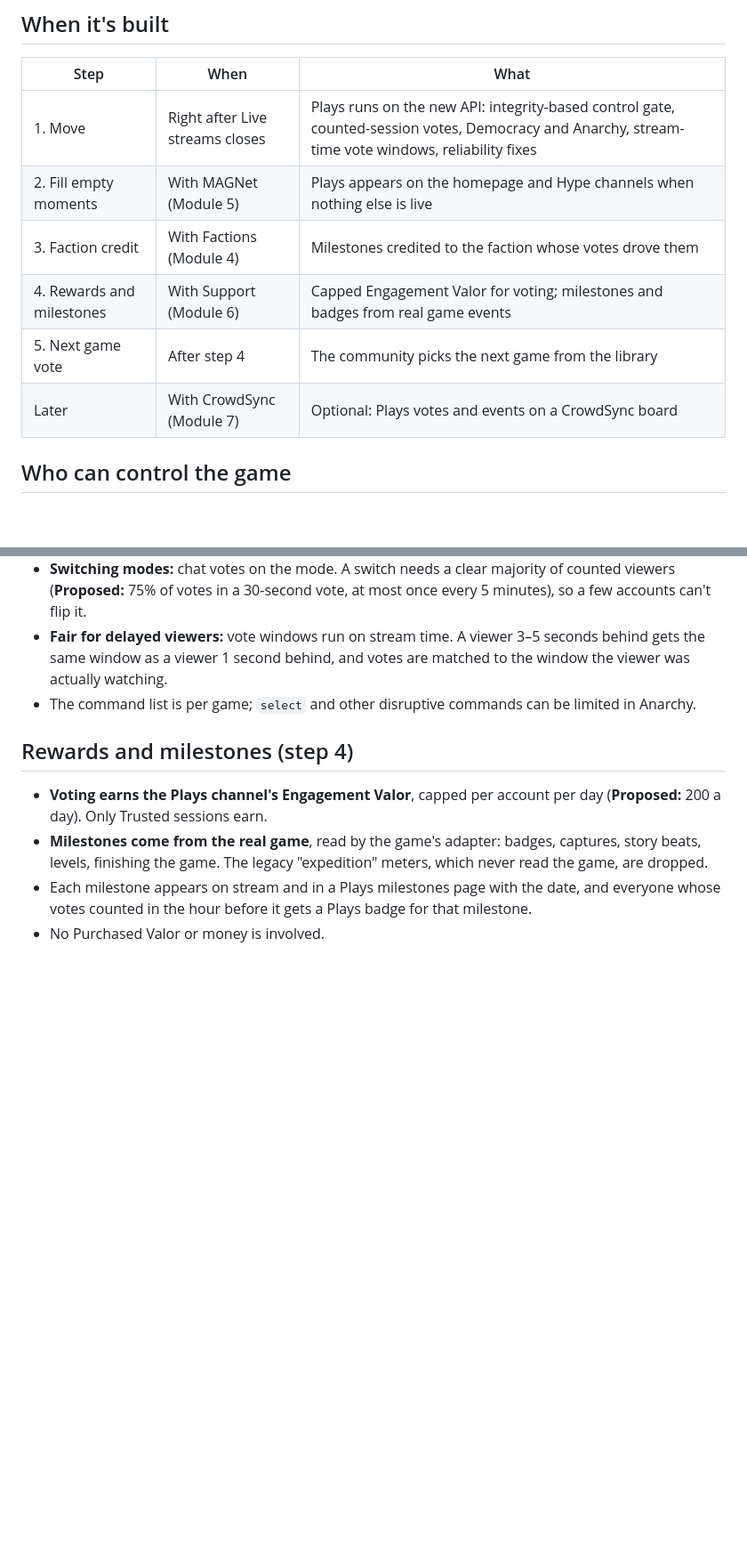
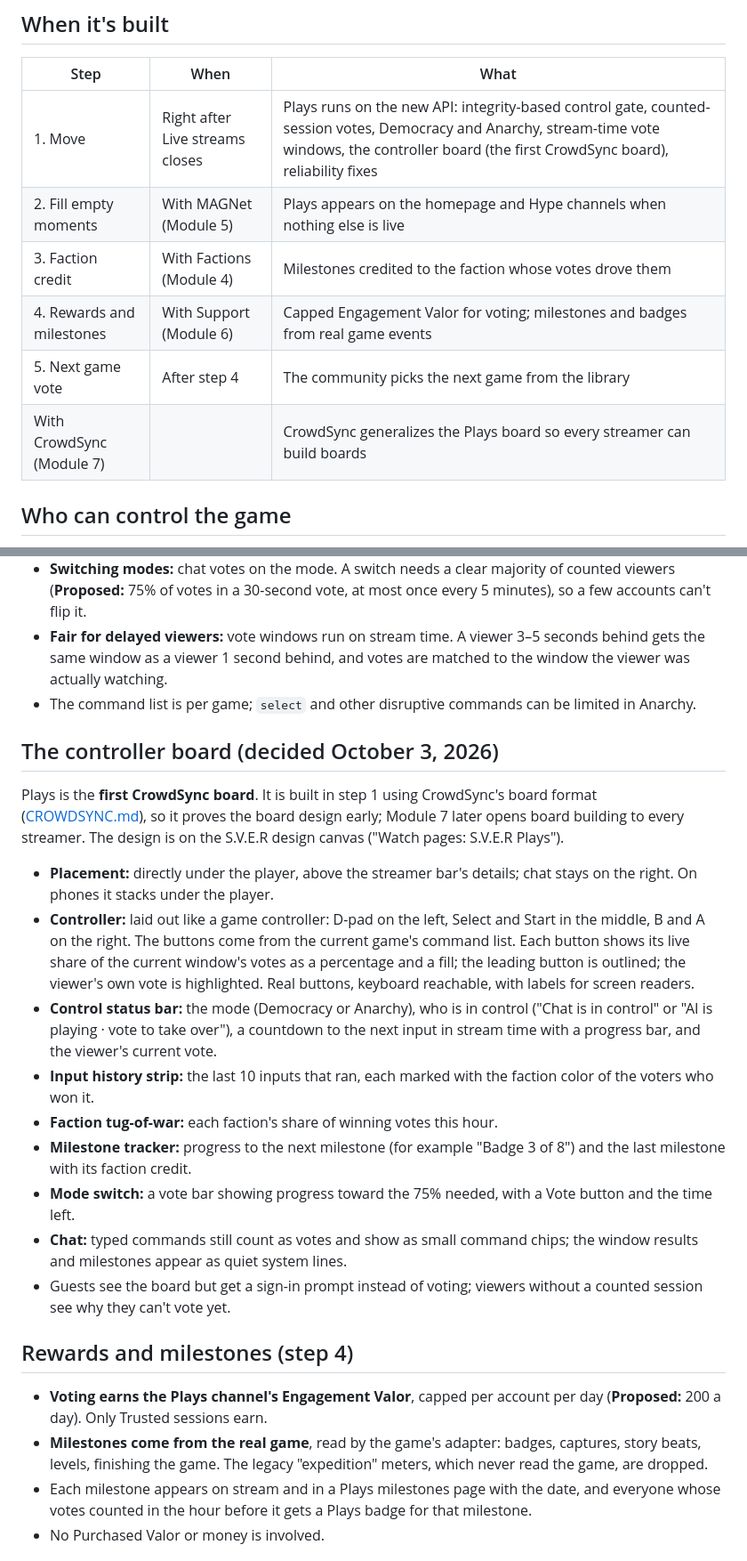
Before and after one commit to S-V-E-R/S.V.E.R, a Markdown page: docs/PLAYS.md, 2 parts joined by grey strips. Shown at 89% size. Rendered like a GitHub page; blank space fills up the shorter version.

Commit message:
PLAYS.md: controller board as the first CrowdSync board
Co-Authored-By: Claude Opus 5.5 <noreply@anthropic.com>
Claude-Session: https://claude.ai/code/session_01WqJBmv4uMnreyheK5t7vpg
(cherry picked from commit c36985ec46bbd6285f52df9eb29da197f2e4adf8)

```diff
--- a/docs/PLAYS.md
+++ b/docs/PLAYS.md
@@ -20,12 +20,12 @@ Expanded October 3, 2026 by Joe. S.V.E.R Plays is S.V.E.R's own always-on channe
 
 | Step | When | What |
 | --- | --- | --- |
-| 1. Move | Right after Live streams closes | Plays runs on the new API: integrity-based control gate, counted-session votes, Democracy and Anarchy, stream-time vote windows, reliability fixes |
+| 1. Move | Right after Live streams closes | Plays runs on the new API: integrity-based control gate, counted-session votes, Democracy and Anarchy, stream-time vote windows, the controller board (the first CrowdSync board), reliability fixes |
 | 2. Fill empty moments | With MAGNet (Module 5) | Plays appears on the homepage and Hype channels when nothing else is live |
 | 3. Faction credit | With Factions (Module 4) | Milestones credited to the faction whose votes drove them |
 | 4. Rewards and milestones | With Support (Module 6) | Capped Engagement Valor for voting; milestones and badges from real game events |
 | 5. Next game vote | After step 4 | The community picks the next game from the library |
-| Later | With CrowdSync (Module 7) | Optional: Plays votes and events on a CrowdSync board |
+| With CrowdSync (Module 7) | | CrowdSync generalizes the Plays board so every streamer can build boards |
 
 ## Who can control the game
 
@@ -40,6 +40,20 @@ Decided earlier, in [LIVE_STREAMS.md](LIVE_STREAMS.md#sver-plays):
 - **Switching modes:** chat votes on the mode. A switch needs a clear majority of counted viewers (**Proposed:** 75% of votes in a 30-second vote, at most once every 5 minutes), so a few accounts can't flip it.
 - **Fair for delayed viewers:** vote windows run on stream time. A viewer 3–5 seconds behind gets the same window as a viewer 1 second behind, and votes are matched to the window the viewer was actually watching.
 - The command list is per game; `select` and other disruptive commands can be limited in Anarchy.
+
+## The controller board (decided October 3, 2026)
+
+Plays is the **first CrowdSync board**. It is built in step 1 using CrowdSync's board format ([CROWDSYNC.md](CROWDSYNC.md)), so it proves the board design early; Module 7 later opens board building to every streamer. The design is on the S.V.E.R design canvas ("Watch pages: S.V.E.R Plays").
+
+- **Placement:** directly under the player, above the streamer bar's details; chat stays on the right. On phones it stacks under the player.
+- **Controller:** laid out like a game controller: D-pad on the left, Select and Start in the middle, B and A on the right. The buttons come from the current game's command list. Each button shows its live share of the current window's votes as a percentage and a fill; the leading button is outlined; the viewer's own vote is highlighted. Real buttons, keyboard reachable, with labels for screen readers.
+- **Control status bar:** the mode (Democracy or Anarchy), who is in control ("Chat is in control" or "AI is playing · vote to take over"), a countdown to the next input in stream time with a progress bar, and the viewer's current vote.
+- **Input history strip:** the last 10 inputs that ran, each marked with the faction color of the voters who won it.
+- **Faction tug-of-war:** each faction's share of winning votes this hour.
+- **Milestone tracker:** progress to the next milestone (for example "Badge 3 of 8") and the last milestone with its faction credit.
+- **Mode switch:** a vote bar showing progress toward the 75% needed, with a Vote button and the time left.
+- **Chat:** typed commands still count as votes and show as small command chips; the window results and milestones appear as quiet system lines.
+- Guests see the board but get a sign-in prompt instead of voting; viewers without a counted session see why they can't vote yet.
 
 ## Rewards and milestones (step 4)
 
```
Also changed, not shown: other parts of docs/PLAYS.md (+1 -1 lines).
